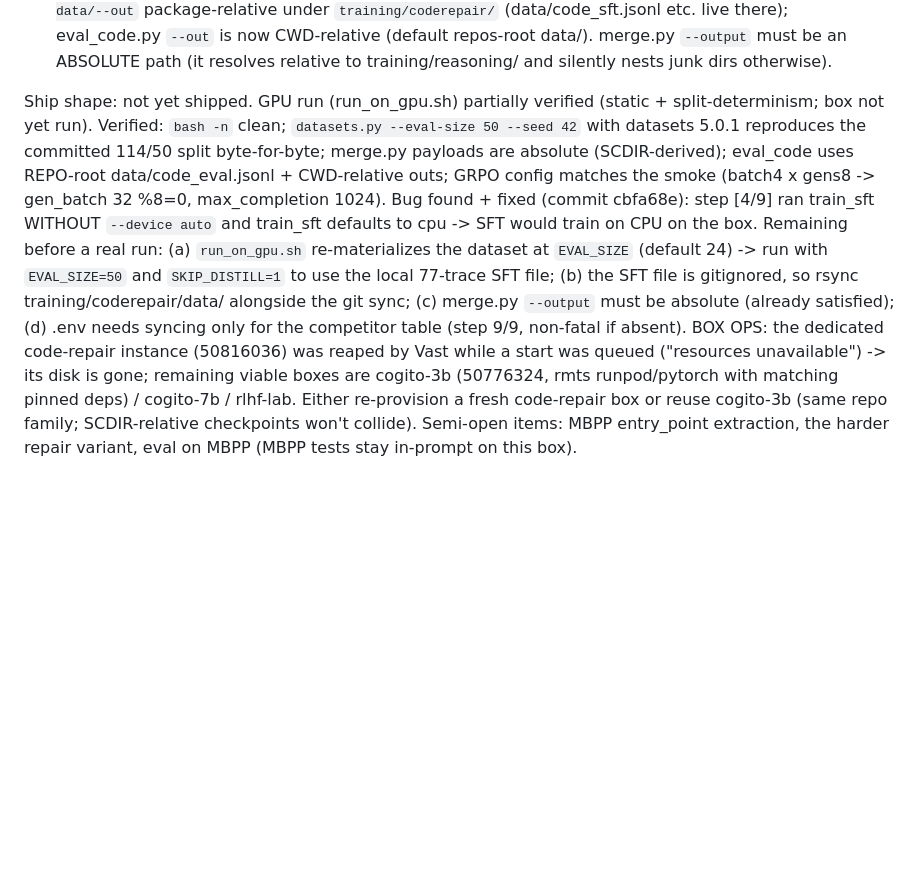
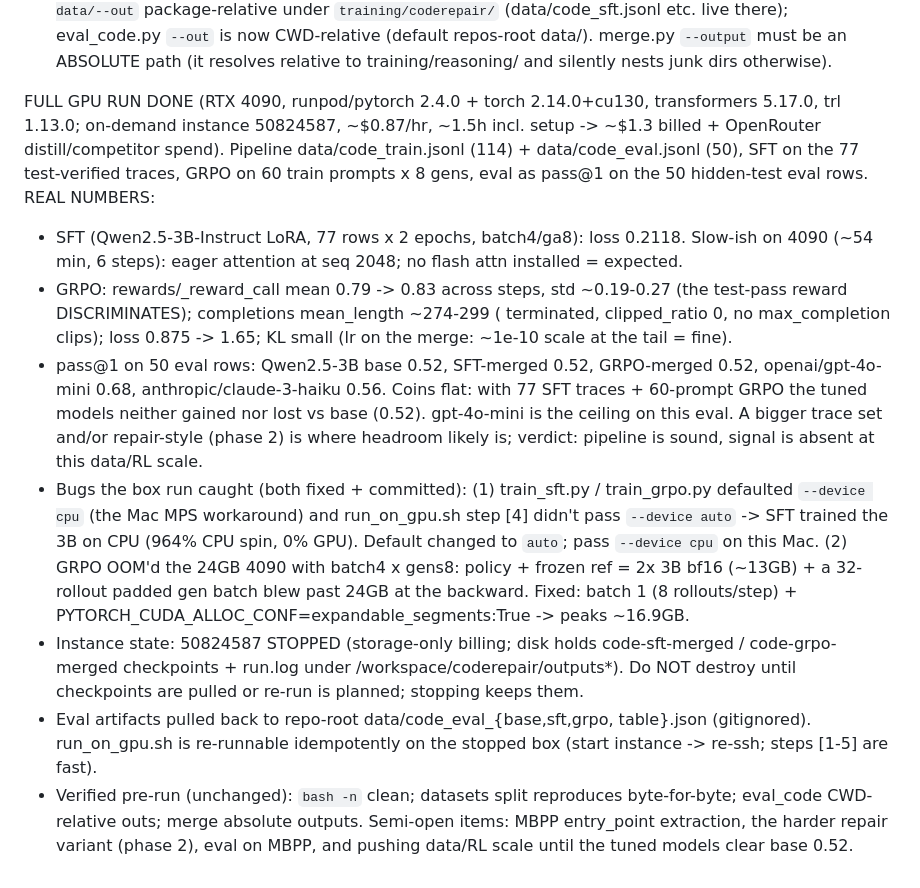
Before and after one commit to tsushanth/crowd-finetune, a Markdown page: CLAUDE.md, the part around the change. GitHub-like rendering; blank space fills up the shorter version.

Commit message:
record the full GPU run: SFT loss 0.2118, GRPO reward 0.79->0.83, pass@1 all flat at 0.52 (base/SFT/GRPO) vs gpt-4o-mini 0.68, haiku 0.56; instance stopped with checkpoints

```diff
--- a/CLAUDE.md
+++ b/CLAUDE.md
@@ -433,24 +433,42 @@ Real numbers from the CPU smoke (this Mac, no GPU box):
   merge.py `--output` must be an ABSOLUTE path (it resolves relative to
   training/reasoning/ and silently nests junk dirs otherwise).
 
-Ship shape: not yet shipped. GPU run (run_on_gpu.sh) partially verified
-(static + split-determinism; box not yet run). Verified: `bash -n` clean;
-`datasets.py --eval-size 50 --seed 42` with datasets 5.0.1 reproduces the
-committed 114/50 split byte-for-byte; merge.py payloads are absolute
-(SCDIR-derived); eval_code uses REPO-root data/code_eval.jsonl + CWD-relative
-outs; GRPO config matches the smoke (batch4 x gens8 -> gen_batch 32 %8=0,
-max_completion 1024). Bug found + fixed (commit cbfa68e): step [4/9] ran
-train_sft WITHOUT `--device auto` and train_sft defaults to cpu -> SFT would
-train on CPU on the box. Remaining before a real run: (a) `run_on_gpu.sh`
-re-materializes the dataset at `EVAL_SIZE` (default 24) -> run with
-`EVAL_SIZE=50` and `SKIP_DISTILL=1` to use the local 77-trace SFT file; (b)
-the SFT file is gitignored, so rsync training/coderepair/data/ alongside the
-git sync; (c) merge.py `--output` must be absolute (already satisfied); (d)
-.env needs syncing only for the competitor table (step 9/9, non-fatal if
-absent). BOX OPS: the dedicated code-repair instance (50816036) was reaped
-by Vast while a start was queued ("resources unavailable") -> its disk is
-gone; remaining viable boxes are cogito-3b (50776324, rmts runpod/pytorch
-with matching pinned deps) / cogito-7b / rlhf-lab. Either re-provision a
-fresh code-repair box or reuse cogito-3b (same repo family; SCDIR-relative
-checkpoints won't collide). Semi-open items: MBPP entry_point extraction, the
-harder repair variant, eval on MBPP (MBPP tests stay in-prompt on this box).
+FULL GPU RUN DONE (RTX 4090, runpod/pytorch 2.4.0 + torch 2.14.0+cu130,
+transformers 5.17.0, trl 1.13.0; on-demand instance 50824587, ~$0.87/hr,
+~1.5h incl. setup -> ~$1.3 billed + OpenRouter distill/competitor spend).
+Pipeline data/code_train.jsonl (114) + data/code_eval.jsonl (50), SFT on the
+77 test-verified traces, GRPO on 60 train prompts x 8 gens, eval as pass@1 on
+the 50 hidden-test eval rows. REAL NUMBERS:
+- SFT (Qwen2.5-3B-Instruct LoRA, 77 rows x 2 epochs, batch4/ga8): loss 0.2118.
+  Slow-ish on 4090 (~54 min, 6 steps): eager attention at seq 2048; no flash
+  attn installed = expected.
+- GRPO: rewards/_reward_call mean 0.79 -> 0.83 across steps, std ~0.19-0.27
+  (the test-pass reward DISCRIMINATES); completions mean_length ~274-299 (
+  terminated, clipped_ratio 0, no max_completion clips); loss 0.875 -> 1.65;
+  KL small (lr on the merge: ~1e-10 scale at the tail = fine).
+- pass@1 on 50 eval rows: Qwen2.5-3B base 0.52, SFT-merged 0.52,
+  GRPO-merged 0.52, openai/gpt-4o-mini 0.68, anthropic/claude-3-haiku 0.56.
+  Coins flat: with 77 SFT traces + 60-prompt GRPO the tuned models neither
+  gained nor lost vs base (0.52). gpt-4o-mini is the ceiling on this eval. A
+  bigger trace set and/or repair-style (phase 2) is where headroom likely is;
+  verdict: pipeline is sound, signal is absent at this data/RL scale.
+- Bugs the box run caught (both fixed + committed): (1) train_sft.py /
+  train_grpo.py defaulted `--device cpu` (the Mac MPS workaround) and
+  run_on_gpu.sh step [4] didn't pass `--device auto` -> SFT trained the 3B on
+  CPU (964% CPU spin, 0% GPU). Default changed to `auto`; pass `--device cpu`
+  on this Mac. (2) GRPO OOM'd the 24GB 4090 with batch4 x gens8: policy +
+  frozen ref = 2x 3B bf16 (~13GB) + a 32-rollout padded gen batch blew past
+  24GB at the backward. Fixed: batch 1 (8 rollouts/step) +
+  PYTORCH_CUDA_ALLOC_CONF=expandable_segments:True -> peaks ~16.9GB.
+- Instance state: 50824587 STOPPED (storage-only billing; disk holds
+  code-sft-merged / code-grpo-merged checkpoints + run.log under
+  /workspace/coderepair/outputs*). Do NOT destroy until checkpoints are
+  pulled or re-run is planned; stopping keeps them.
+- Eval artifacts pulled back to repo-root data/code_eval_{base,sft,grpo,
+  table}.json (gitignored). run_on_gpu.sh is re-runnable idempotently on the
+  stopped box (start instance -> re-ssh; steps [1-5] are fast).
+- Verified pre-run (unchanged): `bash -n` clean; datasets split reproduces
+  byte-for-byte; eval_code CWD-relative outs; merge absolute outputs.
+Semi-open items: MBPP entry_point extraction, the harder repair variant
+(phase 2), eval on MBPP, and pushing data/RL scale until the tuned models
+clear base 0.52.
```
